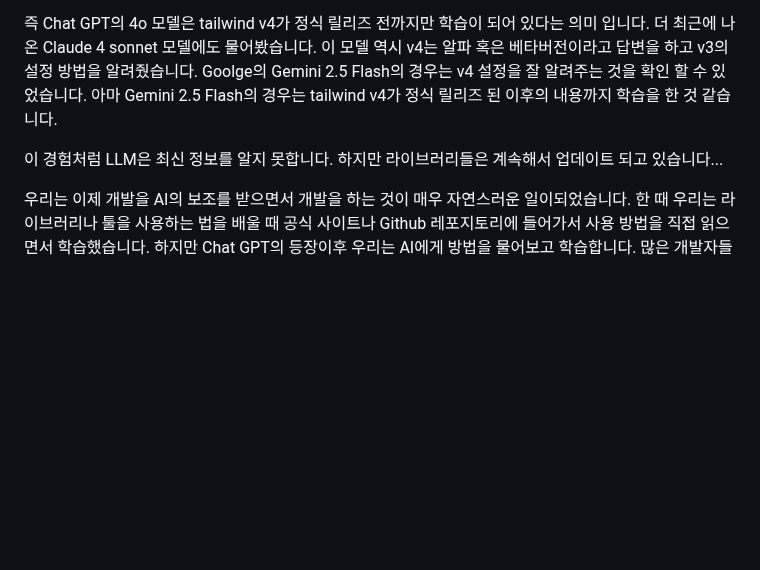
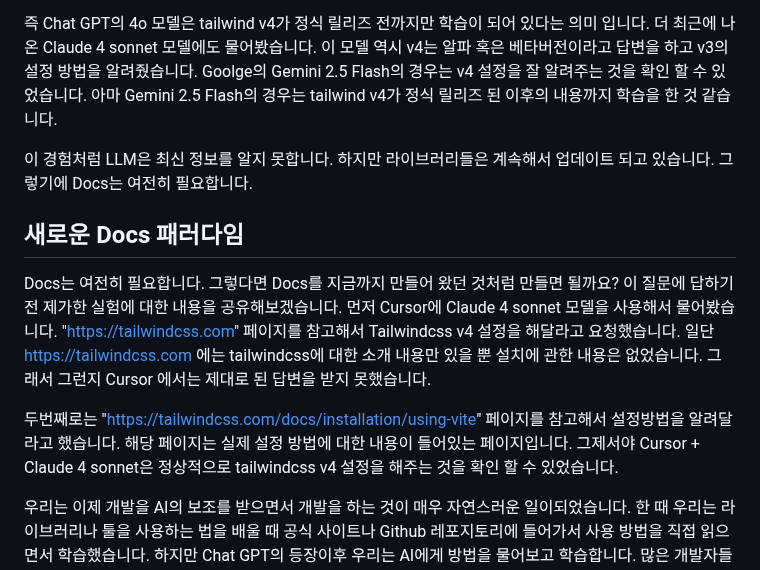
Before and after one commit to Heunsig/tech-in-korean, a Markdown page: src/posts/a-new-docs-paradigm-in-the-ai-era.md, the part around one of its changes. GitHub-like rendering; blank space fills up the shorter version.

Commit message:
docs(posts): discuss the necessity of documentation in light of LLM limitations and share insights from experiments with AI models on Tailwind CSS v4 setup

```diff
--- a/src/posts/a-new-docs-paradigm-in-the-ai-era.md
+++ b/src/posts/a-new-docs-paradigm-in-the-ai-era.md
@@ -31,10 +32,18 @@ AI 즉 LLM의 한계점인 부분인데 이 부분은 보완하기 위해 다양
 즉 Chat GPT의 4o 모델은 tailwind v4가 정식 릴리즈 전까지만 학습이 되어 있다는 의미 입니다. 더 최근에 나온 Claude 4 sonnet 모델에도 물어봤습니다. 이 모델 역시 v4는 알파 혹은 베타버전이라고 답변을 하고 v3의 설정 방법을 알려줬습니다.
 Goolge의 Gemini 2.5 Flash의 경우는 v4 설정을 잘 알려주는 것을 확인 할 수 있었습니다. 아마 Gemini 2.5 Flash의 경우는 tailwind v4가 정식 릴리즈 된 이후의 내용까지 학습을 한 것 같습니다.
 
-이 경험처럼 LLM은 최신 정보를 알지 못합니다. 하지만 라이브러리들은 계속해서 업데이트 되고 있습니다...
+이 경험처럼 LLM은 최신 정보를 알지 못합니다. 하지만 라이브러리들은 계속해서 업데이트 되고 있습니다. 그렇기에 Docs는 여전히 필요합니다.
 
 
+## 새로운 Docs 패러다임
 
+Docs는 여전히 필요합니다. 그렇다면 Docs를 지금까지 만들어 왔던 것처럼 만들면 될까요? 이 질문에 답하기 전 제가한 실험에 대한 내용을 공유해보겠습니다.
+먼저 Cursor에 Claude 4 sonnet 모델을 사용해서 물어봤습니다. "https://tailwindcss.com" 페이지를 참고해서 Tailwindcss v4 설정을 해달라고 요청했습니다.
+일단 https://tailwindcss.com 에는 tailwindcss에 대한 소개 내용만 있을 뿐 설치에 관한 내용은 없었습니다. 그래서 그런지 Cursor 에서는 제대로 된 답변을 받지 못했습니다.
+
+두번째로는 "https://tailwindcss.com/docs/installation/using-vite" 페이지를 참고해서 설정방법을 알려달라고 했습니다. 해당 페이지는 실제 설정 방법에 대한 내용이 들어있는 페이지입니다. 그제서야 Cursor + Claude 4 sonnet은 정상적으로 tailwindcss v4 설정을 해주는 것을 확인 할 수 있었습니다.
+
+<!-- SPA 경우 어떻게 동작하는지 확인 필요, JS로 컨텐츠 내용이 가려진 경우 어떻게 되는지 확인 필요 -->
 
 
 
```
Also changed, not shown: other parts of src/posts/a-new-docs-paradigm-in-the-ai-era.md (+1 -0 lines).
